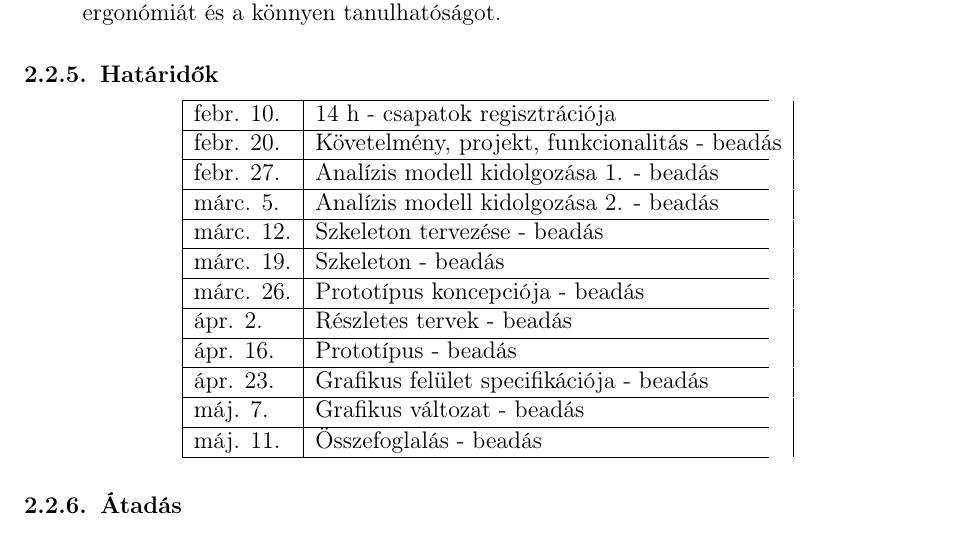
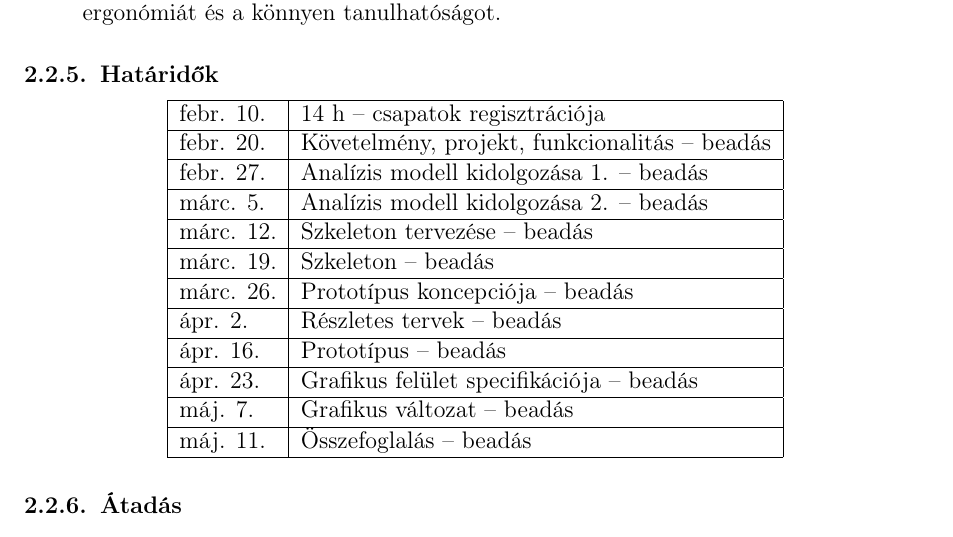
Before and after one commit to nandinc/Continuity, a LaTeX document (docs/02/02.tex): part of page 4 of 7, cut so that both start at the same text. Compiled offline with pdfLaTeX.

Commit message:
Tabular fixed.

```diff
--- a/docs/02/02.tex
+++ b/docs/02/02.tex
@@ -64,33 +64,33 @@ A doukumentáció \LaTeX -ben készül, melyben roppant egyszerű a dokumentál
 
     \subsubsection{Határidők}
 	\begin{center}
-	\begin{tabular*}{0.65\textwidth}{@{\extracolsep{\fill}} | l | l | }
+	\begin{tabular}{| l | l | }
 		\hline
-		febr. 10. & 14 h - csapatok regisztrációja\\
+		febr. 10. & 14 h -- csapatok regisztrációja\\
 		\hline
-		febr. 20. & Követelmény, projekt, funkcionalitás - beadás\\
+		febr. 20. & Követelmény, projekt, funkcionalitás -- beadás\\
 		\hline
-		febr. 27. & Analízis modell kidolgozása 1. - beadás\\
+		febr. 27. & Analízis modell kidolgozása 1. -- beadás\\
 		\hline
-		márc. 5. & Analízis modell kidolgozása 2. - beadás\\
+		márc. 5. & Analízis modell kidolgozása 2. -- beadás\\
 		\hline
-		márc. 12. & Szkeleton tervezése - beadás\\
+		márc. 12. & Szkeleton tervezése -- beadás\\
 		\hline
-		márc. 19. & Szkeleton - beadás\\
+		márc. 19. & Szkeleton -- beadás\\
 		\hline
-		márc. 26. & Prototípus koncepciója - beadás\\
+		márc. 26. & Prototípus koncepciója -- beadás\\
 		\hline
-		ápr. 2. & Részletes tervek - beadás\\
+		ápr. 2. & Részletes tervek -- beadás\\
 		\hline
-		ápr. 16. & Prototípus - beadás\\
+		ápr. 16. & Prototípus -- beadás\\
 		\hline
-		ápr. 23. & Grafikus felület specifikációja - beadás\\
+		ápr. 23. & Grafikus felület specifikációja -- beadás\\
 		\hline
-		máj. 7. & Grafikus változat - beadás\\
+		máj. 7. & Grafikus változat -- beadás\\
 		\hline
-		máj. 11. & Összefoglalás - beadás\\
+		máj. 11. & Összefoglalás -- beadás\\
 		\hline
-	\end{tabular*}
+	\end{tabular}
 	\end{center}
 
     \subsubsection{Átadás}
```
